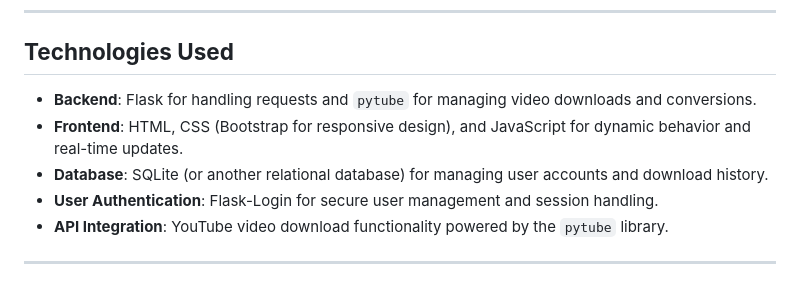
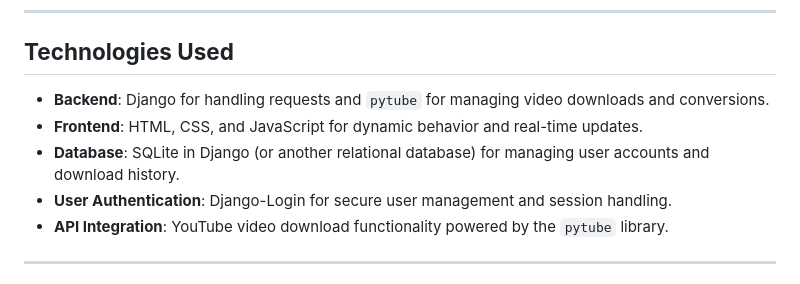
Before and after one commit to NestorXX-XX/YouTube-Video-Downloader-CS50-Web-Final-Project, a Markdown page: README.md, the part around the change. Drawn GitHub-style.

Commit message:
Update README.md (Django)

```diff
--- a/README.md
+++ b/README.md
@@ -40,10 +40,10 @@ A “Contact Us” form allows users to submit inquiries or support requests dir
 
 ## **Technologies Used**
 
-- **Backend**: Flask for handling requests and `pytube` for managing video downloads and conversions.
-- **Frontend**: HTML, CSS (Bootstrap for responsive design), and JavaScript for dynamic behavior and real-time updates.
-- **Database**: SQLite (or another relational database) for managing user accounts and download history.
-- **User Authentication**: Flask-Login for secure user management and session handling.
+- **Backend**: Django for handling requests and `pytube` for managing video downloads and conversions.
+- **Frontend**: HTML, CSS, and JavaScript for dynamic behavior and real-time updates.
+- **Database**: SQLite in Django (or another relational database) for managing user accounts and download history.
+- **User Authentication**: Django-Login for secure user management and session handling.
 - **API Integration**: YouTube video download functionality powered by the `pytube` library.
 
 ---
```
